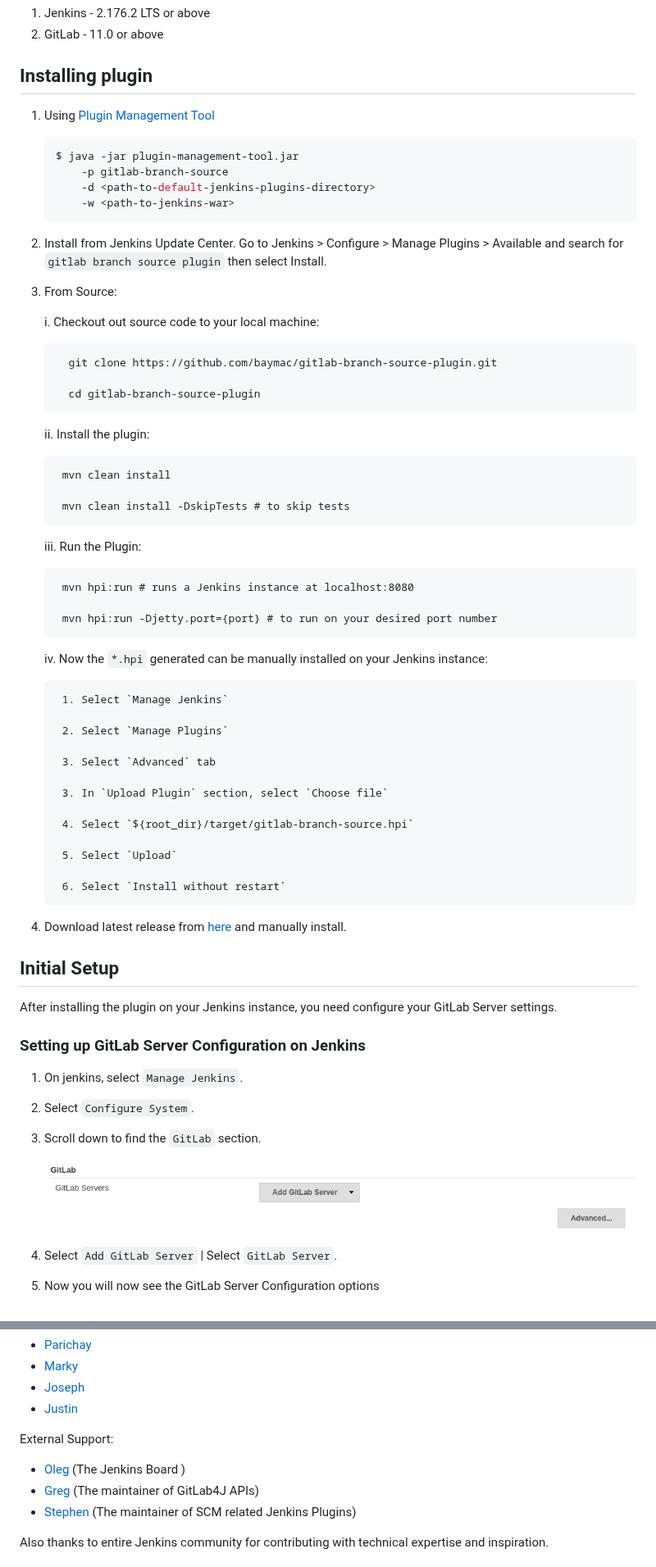
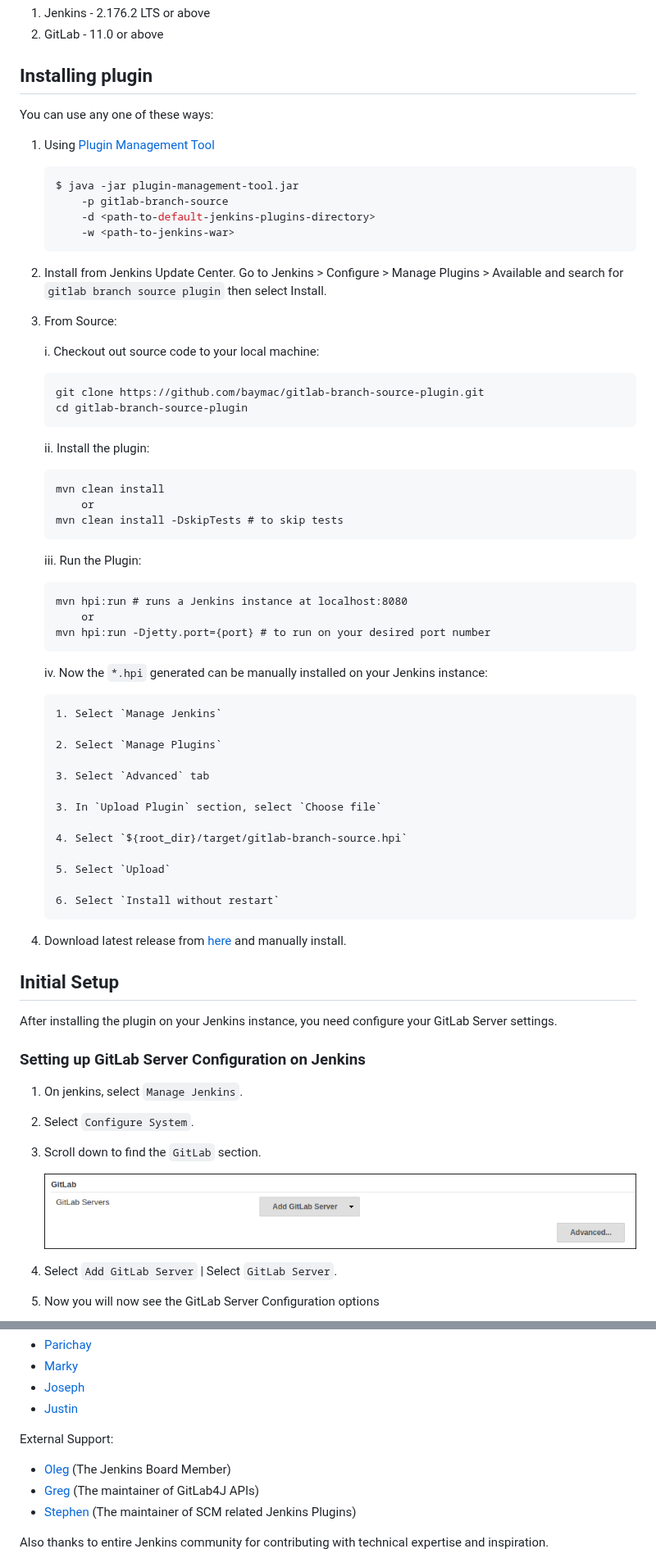
Before and after one commit to jenkinsci/gitlab-branch-source-plugin, a Markdown page: README.md, 2 parts joined by grey strips. Shown at 82% size. Rendered like a GitHub page; pictures changed too: docs/img/add-server.png.

````diff
--- a/README.md
+++ b/README.md
@@ -114,6 +114,8 @@ Here are a few ways to setup your own Jenkins server:
 
 ## Installing plugin
 
+You can use any one of these ways:
+
 1. Using [Plugin Management Tool](https://github.com/jenkinsci/plugin-installation-manager-tool)
 
     ```bash
@@ -129,38 +131,42 @@ Here are a few ways to setup your own Jenkins server:
 
     i. Checkout out source code to your local machine:
 
-         git clone https://github.com/baymac/gitlab-branch-source-plugin.git
-
-         cd gitlab-branch-source-plugin
+    ```
+    git clone https://github.com/baymac/gitlab-branch-source-plugin.git
+    cd gitlab-branch-source-plugin
+    ```
 
     ii. Install the plugin:
-
-        mvn clean install
-
-        mvn clean install -DskipTests # to skip tests
+    ```
+    mvn clean install
+        or
+    mvn clean install -DskipTests # to skip tests
+    ```
 
     iii. Run the Plugin:
 
-        mvn hpi:run # runs a Jenkins instance at localhost:8080
-
-        mvn hpi:run -Djetty.port={port} # to run on your desired port number
+    ```
+    mvn hpi:run # runs a Jenkins instance at localhost:8080
+        or
+    mvn hpi:run -Djetty.port={port} # to run on your desired port number
+    ```
 
     iv. Now the `*.hpi` generated can be manually installed on your Jenkins instance:
+    ```
+    1. Select `Manage Jenkins`
 
-        1. Select `Manage Jenkins`
+    2. Select `Manage Plugins`
 
-        2. Select `Manage Plugins`
+    3. Select `Advanced` tab
 
-        3. Select `Advanced` tab
+    3. In `Upload Plugin` section, select `Choose file`
 
-        3. In `Upload Plugin` section, select `Choose file`
+    4. Select `${root_dir}/target/gitlab-branch-source.hpi`
 
-        4. Select `${root_dir}/target/gitlab-branch-source.hpi`
+    5. Select `Upload`
 
-        5. Select `Upload`
-
-        6. Select `Install without restart`
-
+    6. Select `Install without restart`
+	```
 4. Download latest release from [here](https://updates.jenkins.io/latest/gitlab-branch-source.hpi) and manually install.
 
 ## Initial Setup
@@ -1122,7 +873,7 @@ Maintainers:
 
 External Support:
 
-* [Oleg](https://github.com/oleg-nenashev) (The Jenkins Board )
+* [Oleg](https://github.com/oleg-nenashev) (The Jenkins Board Member)
 * [Greg](https://github.com/gmessner) (The maintainer of GitLab4J APIs)
 * [Stephen](https://github.com/stephenc) (The maintainer of SCM related Jenkins Plugins)
 
````
Also changed, not shown: other parts of README.md (+202 -457 lines), docs/img/branch-build-strategy.gif (added), docs/img/branch-source.png, docs/img/server-config.png, 4 other files.
